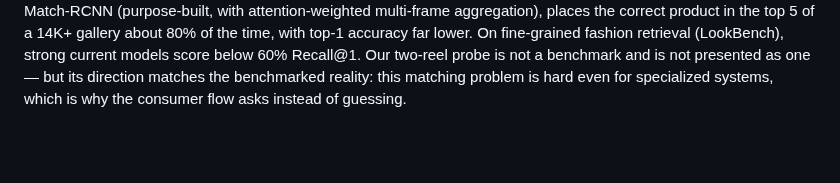
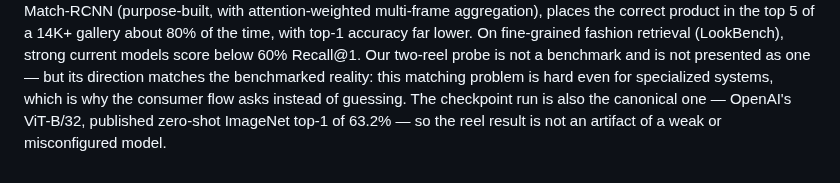
Before and after one commit to DenzelR12/Muse-Shopping-Index, a Markdown page: docs/meta/meta-model-reel-watch.md, the part around the change. Rendered like a GitHub page; blank space fills up the shorter version.

Commit message:
Reel-watch doc: note the CLIP checkpoint is the canonical ViT-B/32 (63.2% zero-shot ImageNet) — result is not a weak-model artifact

```diff
--- a/docs/meta/meta-model-reel-watch.md
+++ b/docs/meta/meta-model-reel-watch.md
@@ -139,4 +139,6 @@ fashion retrieval (LookBench), strong current models score below 60%
 Recall@1. Our two-reel probe is not a benchmark and is not presented as
 one — but its direction matches the benchmarked reality: this matching
 problem is hard even for specialized systems, which is why the consumer
-flow asks instead of guessing.
+flow asks instead of guessing. The checkpoint run is also the canonical
+one — OpenAI's ViT-B/32, published zero-shot ImageNet top-1 of 63.2% —
+so the reel result is not an artifact of a weak or misconfigured model.
```
